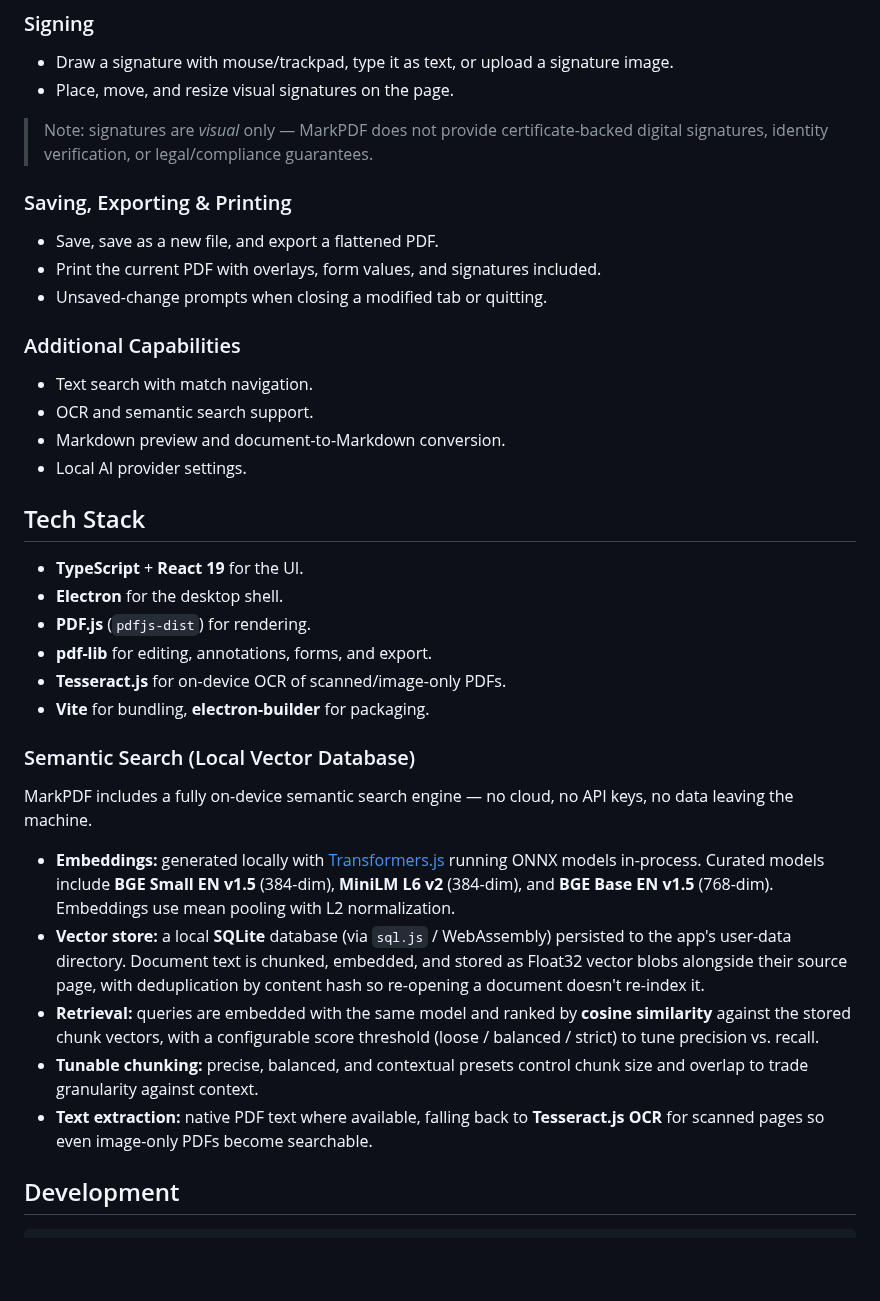
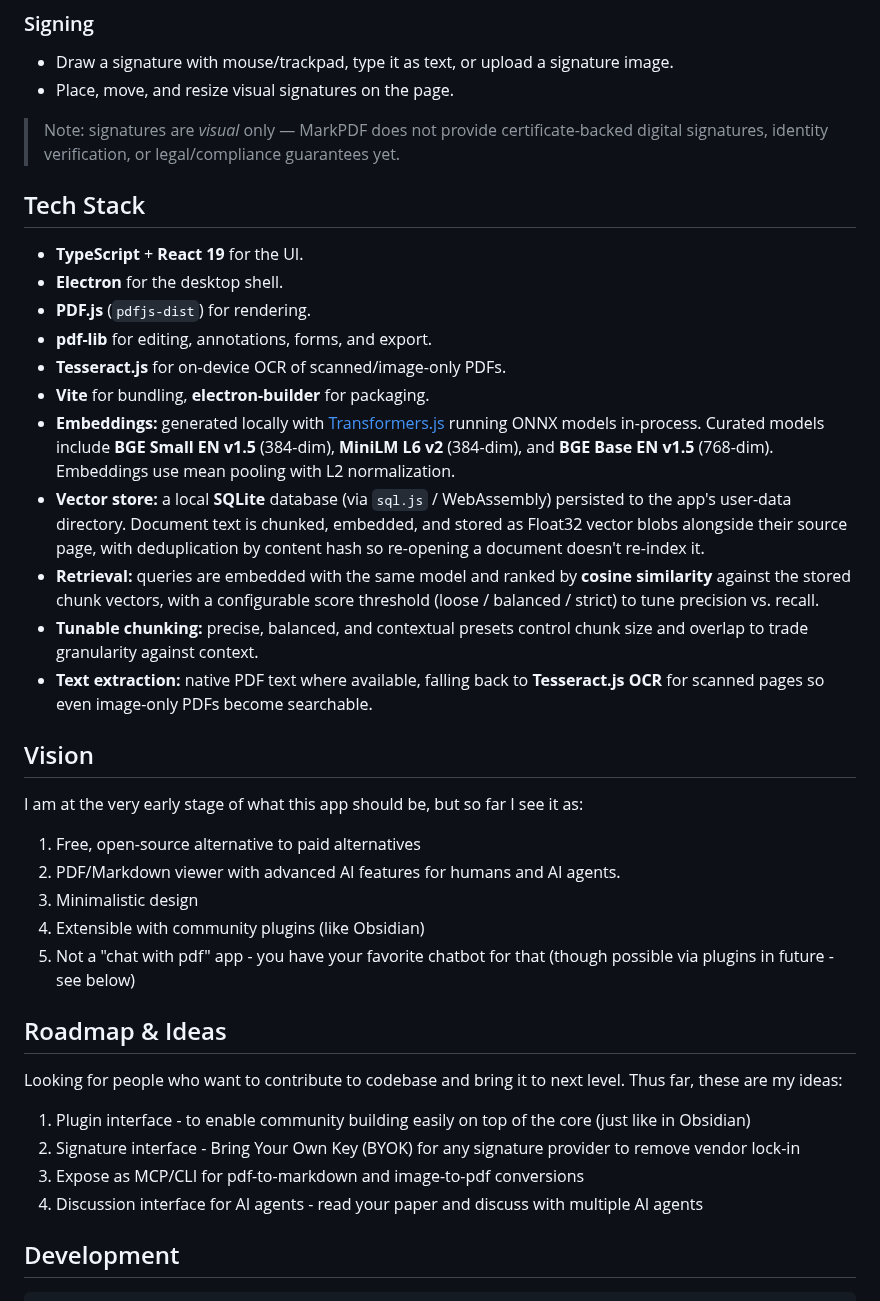
Before and after one commit to cwik-tech/MarkPDF, a Markdown page: README.md, the part around one of its changes. Rendered like a GitHub page; blank space fills up the shorter version.

```diff
--- a/README.md
+++ b/README.md
@@ -42,18 +52,8 @@ It opens both PDF and Markdown, handles multiple documents at once through a tab
 - Draw a signature with mouse/trackpad, type it as text, or upload a signature image.
 - Place, move, and resize visual signatures on the page.
 
-> Note: signatures are *visual* only — MarkPDF does not provide certificate-backed digital signatures, identity verification, or legal/compliance guarantees.
+> Note: signatures are *visual* only — MarkPDF does not provide certificate-backed digital signatures, identity verification, or legal/compliance guarantees yet.
 
-### Saving, Exporting & Printing
-- Save, save as a new file, and export a flattened PDF.
-- Print the current PDF with overlays, form values, and signatures included.
-- Unsaved-change prompts when closing a modified tab or quitting.
-
-### Additional Capabilities
-- Text search with match navigation.
-- OCR and semantic search support.
-- Markdown preview and document-to-Markdown conversion.
-- Local AI provider settings.
 
 ## Tech Stack
 
@@ -63,16 +63,30 @@ It opens both PDF and Markdown, handles multiple documents at once through a tab
 - **pdf-lib** for editing, annotations, forms, and export.
 - **Tesseract.js** for on-device OCR of scanned/image-only PDFs.
 - **Vite** for bundling, **electron-builder** for packaging.
-
-### Semantic Search (Local Vector Database)
-
-MarkPDF includes a fully on-device semantic search engine — no cloud, no API keys, no data leaving the machine.
-
 - **Embeddings:** generated locally with [Transformers.js](https://github.com/huggingface/transformers.js) running ONNX models in-process. Curated models include **BGE Small EN v1.5** (384-dim), **MiniLM L6 v2** (384-dim), and **BGE Base EN v1.5** (768-dim). Embeddings use mean pooling with L2 normalization.
 - **Vector store:** a local **SQLite** database (via `sql.js` / WebAssembly) persisted to the app's user-data directory. Document text is chunked, embedded, and stored as Float32 vector blobs alongside their source page, with deduplication by content hash so re-opening a document doesn't re-index it.
 - **Retrieval:** queries are embedded with the same model and ranked by **cosine similarity** against the stored chunk vectors, with a configurable score threshold (loose / balanced / strict) to tune precision vs. recall.
 - **Tunable chunking:** precise, balanced, and contextual presets control chunk size and overlap to trade granularity against context.
 - **Text extraction:** native PDF text where available, falling back to **Tesseract.js OCR** for scanned pages so even image-only PDFs become searchable.
+
+## Vision
+
+I am at the very early stage of what this app should be, but so far I see it as:
+
+1. Free, open-source alternative to paid alternatives
+3. PDF/Markdown viewer with advanced AI features for humans and AI agents.
+3. Minimalistic design
+4. Extensible with community plugins (like Obsidian)
+5. Not a "chat with pdf" app - you have your favorite chatbot for that (though possible via plugins in future - see below)
+
+## Roadmap & Ideas
+
+Looking for people who want to contribute to codebase and bring it to next level. Thus far, these are my ideas:
+
+1. Plugin interface - to enable community building easily on top of the core (just like in Obsidian)
+2. Signature interface - Bring Your Own Key (BYOK) for any signature provider to remove vendor lock-in
+3. Expose as MCP/CLI for pdf-to-markdown and image-to-pdf conversions
+4. Discussion interface for AI agents - read your paper and discuss with multiple AI agents
 
 ## Development
 
```
Also changed, not shown: other parts of README.md (+25 -15 lines), docs/screenshots/ai-providers-settings.png (added), docs/screenshots/semantic-search-settings.png (added).
